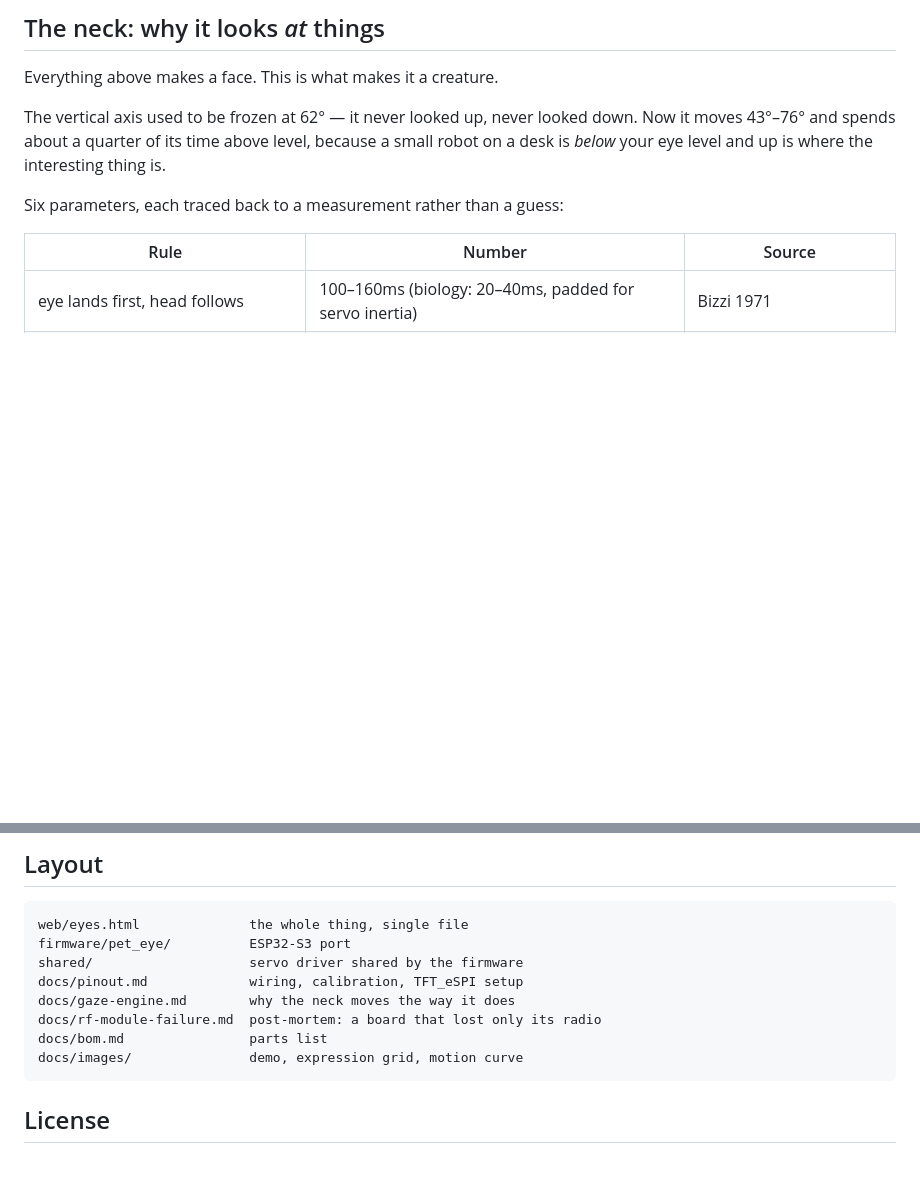
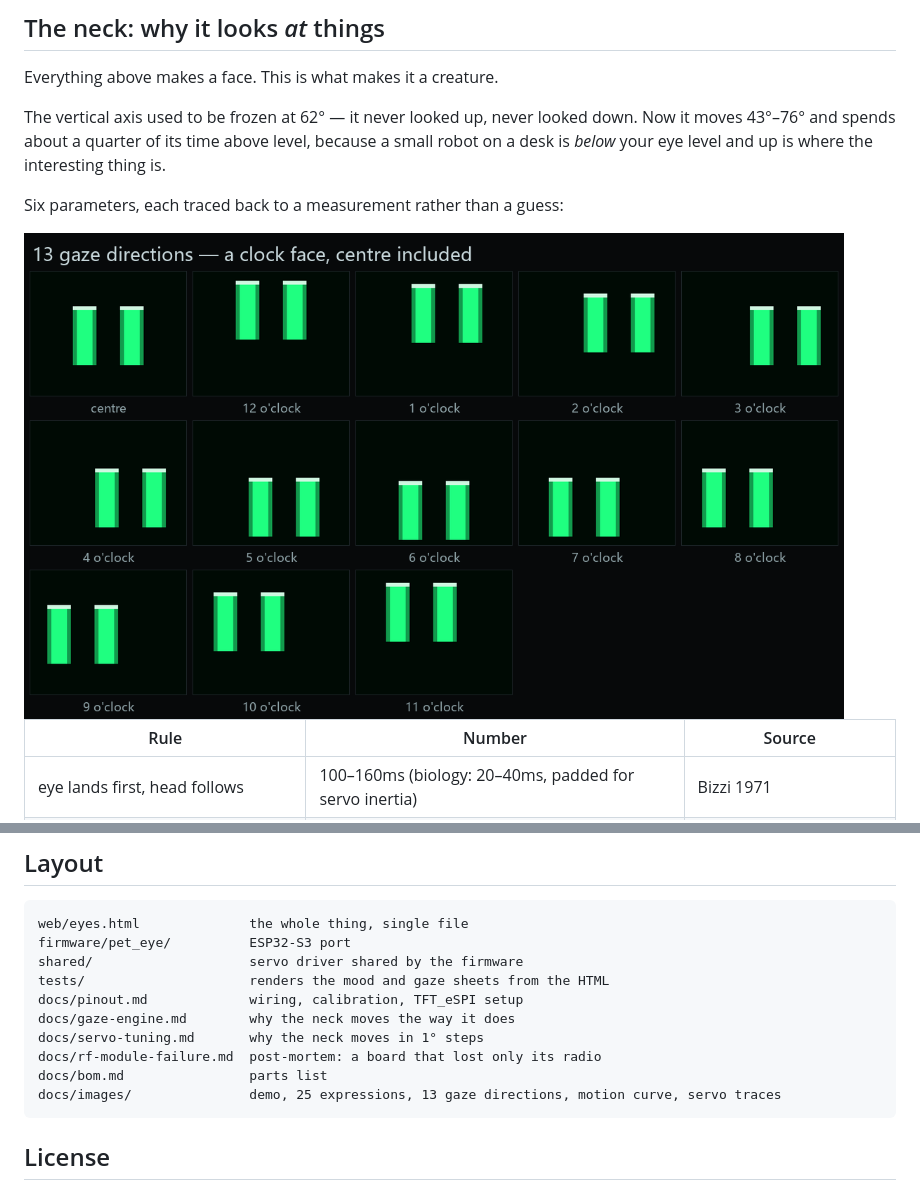
Before and after one commit to Luka916/gloamind, a Markdown page: README.md, 2 parts joined by grey strips. Drawn GitHub-style; pictures changed too: docs/images/gaze-directions.png (added); blank space fills up the shorter version.

````diff
--- a/README.md
+++ b/README.md
@@ -106,6 +110,8 @@ moves 43°–76° and spends about a quarter of its time above level, because a
 desk is *below* your eye level and up is where the interesting thing is.
 
 Six parameters, each traced back to a measurement rather than a guess:
+
+<img src="docs/images/gaze-directions.png" width="820" alt="Thirteen gaze directions">
 
 | Rule | Number | Source |
 |---|---|---|
@@ -203,11 +213,13 @@ Collected here so nobody has to rediscover them.
 web/eyes.html              the whole thing, single file
 firmware/pet_eye/          ESP32-S3 port
 shared/                    servo driver shared by the firmware
+tests/                     renders the mood and gaze sheets from the HTML
 docs/pinout.md             wiring, calibration, TFT_eSPI setup
 docs/gaze-engine.md        why the neck moves the way it does
+docs/servo-tuning.md       why the neck moves in 1° steps
 docs/rf-module-failure.md  post-mortem: a board that lost only its radio
 docs/bom.md                parts list
-docs/images/               demo, expression grid, motion curve
+docs/images/               demo, 25 expressions, 13 gaze directions, motion curve, servo traces
 ```
 
 ## License
````
Also changed, not shown: other parts of README.md (+12 -4 lines), docs/gaze-engine.md (+8 -0 lines), docs/servo-tuning.md (added, +70 -0 lines), docs/images/moods-25.png (added), docs/images/moods.png (deleted), docs/images/servo-smoothness.png (added), 2 other files.
